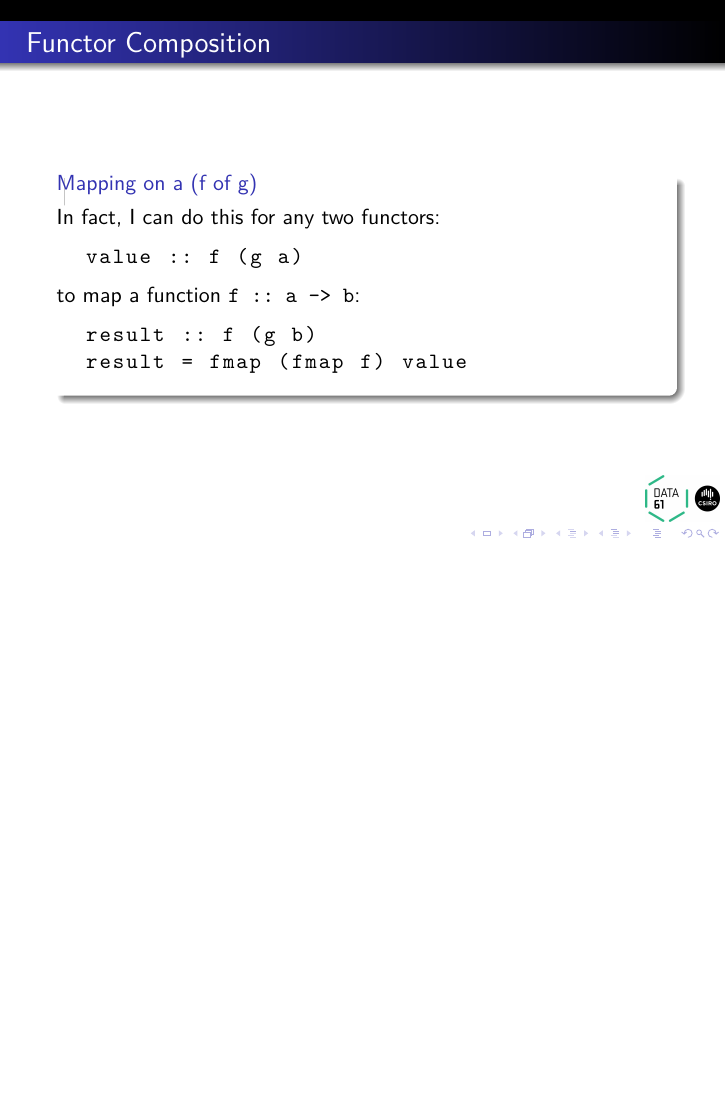
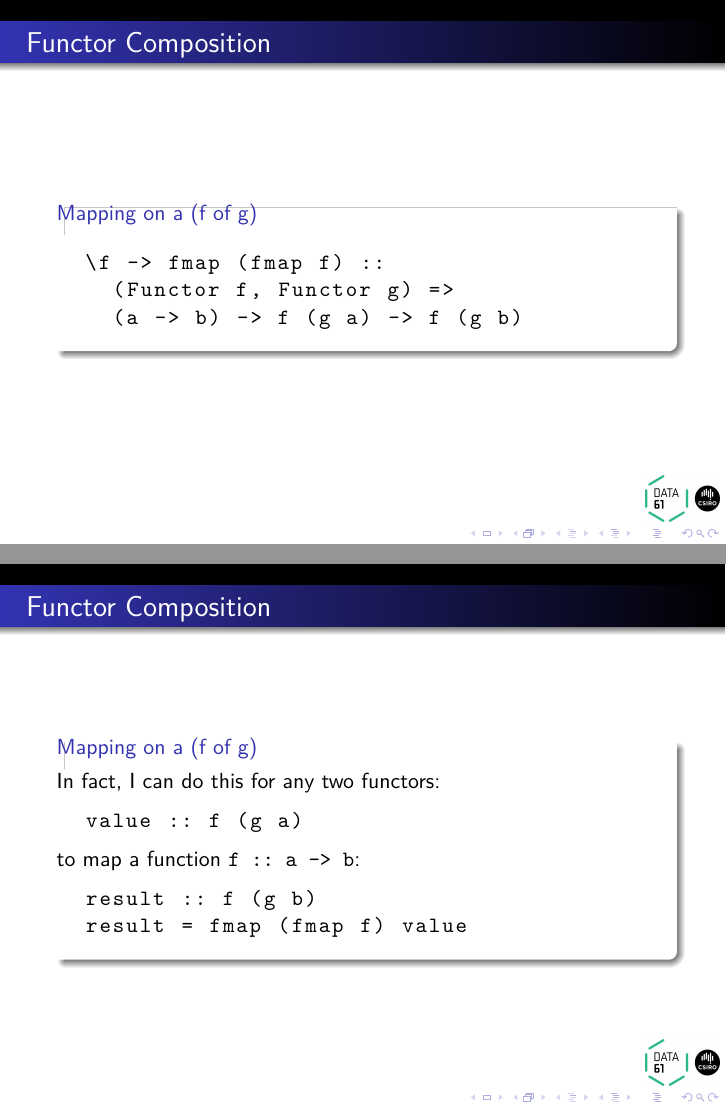
Before and after one commit to tonymorris/monad-transformers, LaTeX slides (monad-transformers.tex, which reads combining-functors.tex): page 13 of 30 before the commit and pages 13 and 14 of 31 after it, the two joined at a grey line, the shorter picture padded with empty space. Compiled offline with pdfLaTeX.

Commit message:
functors

```diff
--- a/combining-functors.tex
+++ b/combining-functors.tex
@@ -9,6 +9,17 @@ and I want to map a function \lstinline$f :: a -> b$:
 \begin{lstlisting}[language=haskell]
   result :: [Maybe b]
   result = fmap (fmap f) value
+\end{lstlisting}
+\end{block}
+\end{frame}
+
+\begin{frame}[fragile]
+\frametitle{Functor Composition}
+\begin{block}{Mapping on a (f of g)}
+\begin{lstlisting}[language=haskell]
+  \f -> fmap (fmap f) ::
+    (Functor f, Functor g) =>
+    (a -> b) -> f (g a) -> f (g b)
 \end{lstlisting}
 \end{block}
 \end{frame}
```
